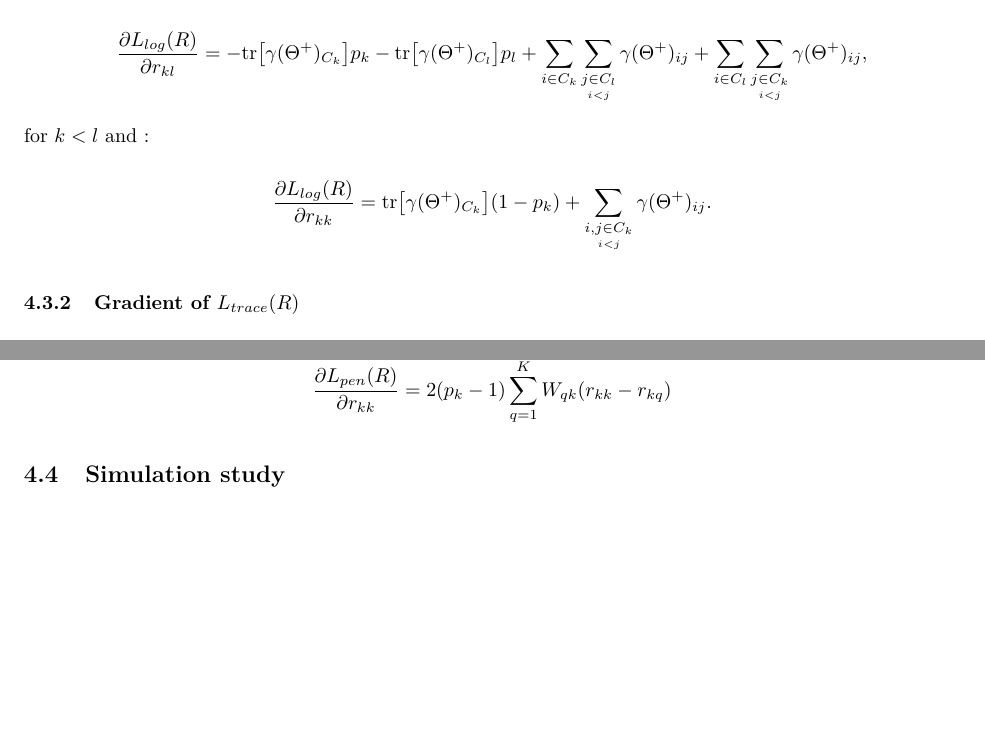
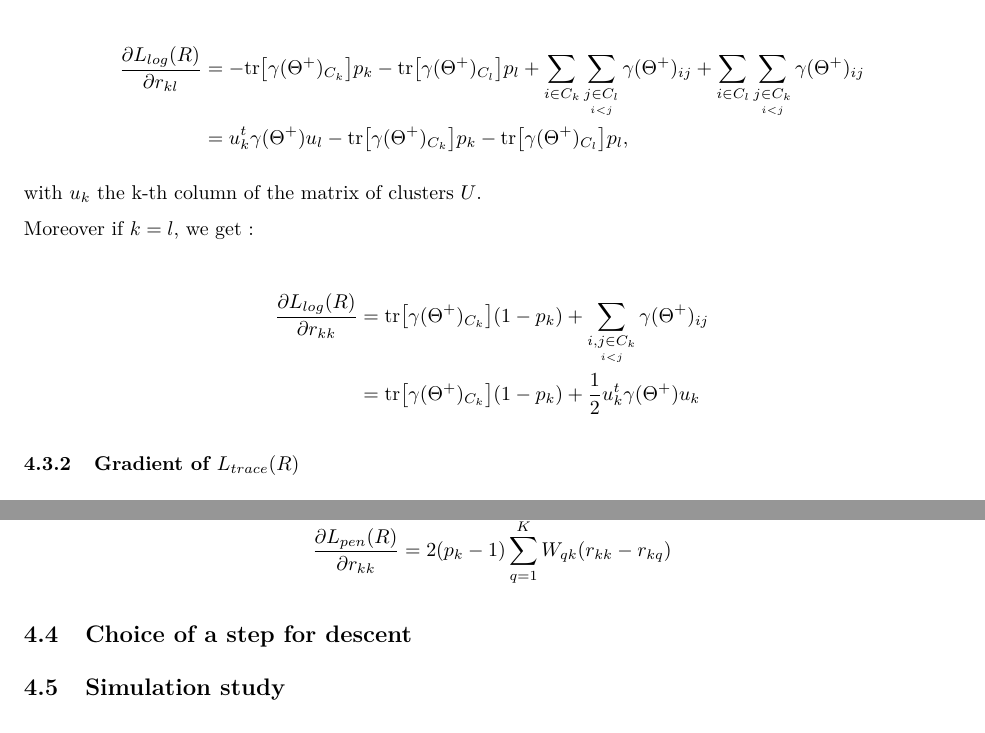
Before and after one commit to alxkpl/graphExtrem, an R Markdown document (src/cluster.Rmd): two parts of pages 10 and 11 of 11 before the commit and two parts of pages 10 and 11 of 12 after it, joined at a grey line, cut so that both start at the same text, the shorter picture padded with empty space. The pictures show the output file report/cluster.pdf that the author committed with the source.

Commit message:
Some fixes on equation in section 4.3.1

```diff
--- a/src/cluster.Rmd
+++ b/src/cluster.Rmd
@@ -459,11 +458,17 @@ $$
-\frac{\partial L_{log}(R)}{\partial r_{kl}} = -\text{tr}\big[\gamma(\Theta^+)_{C_k}\big] p_k  -   \text{tr}\big[\gamma(\Theta^+)_{C_l}\big] p_l + \sum_{i \in C_k} \sum_{\underset{i<j}{j \in C_l}}\gamma(\Theta^+)_{ij} +\sum_{i \in C_l} \sum_{\underset{i<j}{j \in C_k}} \gamma(\Theta^+)_{ij},
-$$
+\begin{align*}
+\frac{\partial L_{log}(R)}{\partial r_{kl}} &= -\text{tr}\big[\gamma(\Theta^+)_{C_k}\big] p_k  -   \text{tr}\big[\gamma(\Theta^+)_{C_l}\big] p_l + \sum_{i \in C_k} \sum_{\underset{i<j}{j \in C_l}}\gamma(\Theta^+)_{ij} +\sum_{i \in C_l} \sum_{\underset{i<j}{j \in C_k}} \gamma(\Theta^+)_{ij} \\
+& = u_k^t\gamma(\Theta^+)u_l -\text{tr}\big[\gamma(\Theta^+)_{C_k}\big] p_k  -   \text{tr}\big[\gamma(\Theta^+)_{C_l}\big] p_l,
+\end{align*}
 
-for $k< l$ and :
+with $u_k$ the k-th column of the matrix of clusters $U$.
 
-$$
-\frac{\partial L_{log}(R)}{\partial r_{kk}} = \text{tr}\big[\gamma(\Theta^+)_{C_k}\big] (1-p_k)  + \sum_{\underset{i<j}{i,j \in C_k}}\gamma(\Theta^+)_{ij}.
-$$
+Moreover if $k=l$, we get :
+
+\begin{align*}
+\frac{\partial L_{log}(R)}{\partial r_{kk}} &= \text{tr}\big[\gamma(\Theta^+)_{C_k}\big] (1-p_k)  + \sum_{\underset{i<j}{i,j \in C_k}}\gamma(\Theta^+)_{ij} \\
+&= \text{tr}\big[\gamma(\Theta^+)_{C_k}\big] (1-p_k) + \frac 12 u_k^t\gamma(\Theta^+)u_k
+\end{align*}
+
 
 ### Gradient of $L_{trace}(R)$
 
@@ -531,6 +536,9 @@ $$
 \frac{\partial L_{pen}(R)}{\partial r_{kk}} = 2(p_k-1)\sum_{q=1}^K W_{qk}(r_{kk} -r_{kq})
 $$
 
+## Choice of a step for descent
+
+
 
 ## Simulation study
 
```
Also changed, not shown: report/cluster.pdf, src/cluster.Rmd (3 more changed lines), 1 other file.
